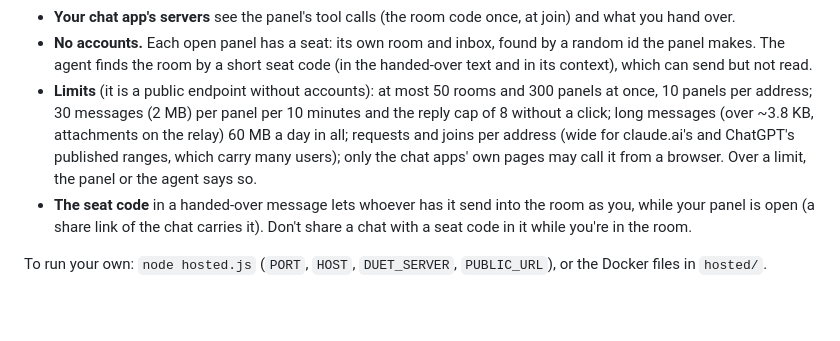
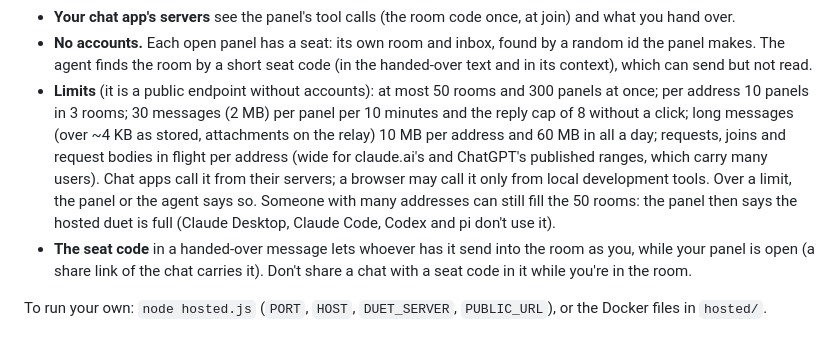
Before and after one commit to qaioz/pi-duet, a Markdown page: README.md, the part around the change. GitHub-like rendering; blank space fills up the shorter version.

Commit message:
README: the hosted server's final limits
Co-Authored-By: Claude Opus 5.5 <noreply@anthropic.com>

```diff
--- a/README.md
+++ b/README.md
@@ -315,11 +315,13 @@ Web chat apps can only reach a public HTTPS server, so duet runs one: `https://m
 - **No accounts.** Each open panel has a seat: its own room and inbox, found by a random id the panel makes. The
   agent finds the room by a short seat code (in the handed-over text and in its context), which can send but not
   read.
-- **Limits** (it is a public endpoint without accounts): at most 50 rooms and 300 panels at once, 10 panels per
-  address; 30 messages (2 MB) per panel per 10 minutes and the reply cap of 8 without a click; long messages
-  (over ~3.8 KB, attachments on the relay) 60 MB a day in all; requests and joins per address (wide for
-  claude.ai's and ChatGPT's published ranges, which carry many users); only the chat apps' own pages may call it from a
-  browser. Over a limit, the panel or the agent says so.
+- **Limits** (it is a public endpoint without accounts): at most 50 rooms and 300 panels at once; per address
+  10 panels in 3 rooms; 30 messages (2 MB) per panel per 10 minutes and the reply cap of 8 without a click; long
+  messages (over ~4 KB as stored, attachments on the relay) 10 MB per address and 60 MB in all a day; requests,
+  joins and request bodies in flight per address (wide for claude.ai's and ChatGPT's published ranges, which carry
+  many users). Chat apps call it from their servers; a browser may call it only from local development tools.
+  Over a limit, the panel or the agent says so. Someone with many addresses can still fill the 50 rooms: the
+  panel then says the hosted duet is full (Claude Desktop, Claude Code, Codex and pi don't use it).
 - **The seat code** in a handed-over message lets whoever has it send into the room as you, while your panel is
   open (a share link of the chat carries it). Don't share a chat with a seat code in it while you're in the room.
 
```
